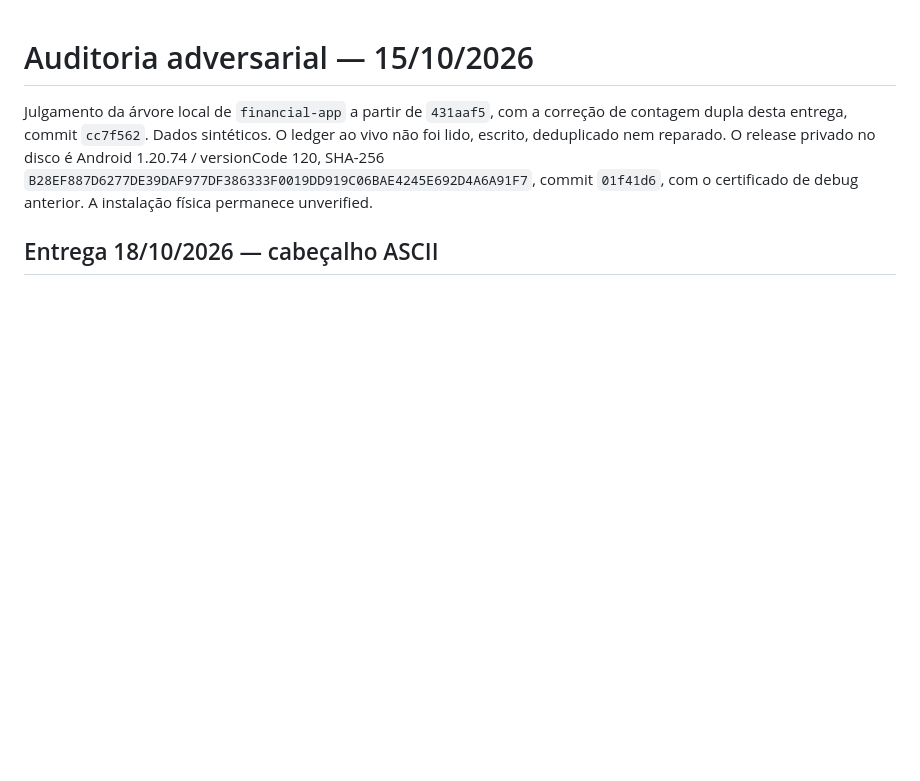
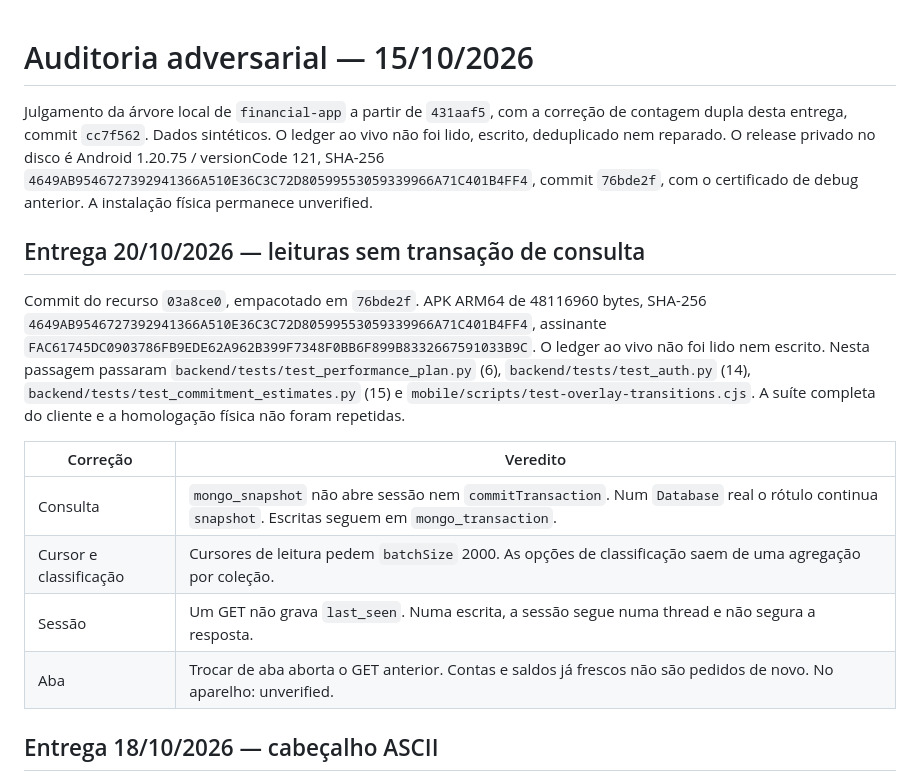
Before and after one commit to danielcdes-create/financial-twin, a Markdown page: docs/AUDITORIA-ADVERSARIAL.md, the part around the change. Drawn GitHub-style; blank space fills up the shorter version.

```diff
--- a/docs/AUDITORIA-ADVERSARIAL.md
+++ b/docs/AUDITORIA-ADVERSARIAL.md
@@ -1,6 +1,17 @@
 # Auditoria adversarial — 15/10/2026
 
-Julgamento da árvore local de `financial-app` a partir de `431aaf5`, com a correção de contagem dupla desta entrega, commit `cc7f562`. Dados sintéticos. O ledger ao vivo não foi lido, escrito, deduplicado nem reparado. O release privado no disco é Android 1.20.74 / versionCode 120, SHA-256 `B28EF887D6277DE39DAF977DF386333F0019DD919C06BAE4245E692D4A6A91F7`, commit `01f41d6`, com o certificado de debug anterior. A instalação física permanece unverified.
+Julgamento da árvore local de `financial-app` a partir de `431aaf5`, com a correção de contagem dupla desta entrega, commit `cc7f562`. Dados sintéticos. O ledger ao vivo não foi lido, escrito, deduplicado nem reparado. O release privado no disco é Android 1.20.75 / versionCode 121, SHA-256 `4649AB9546727392941366A510E36C3C72D80599553059339966A71C401B4FF4`, commit `76bde2f`, com o certificado de debug anterior. A instalação física permanece unverified.
+
+## Entrega 20/10/2026 — leituras sem transação de consulta
+
+Commit do recurso `03a8ce0`, empacotado em `76bde2f`. APK ARM64 de 48116960 bytes, SHA-256 `4649AB9546727392941366A510E36C3C72D80599553059339966A71C401B4FF4`, assinante `FAC61745DC0903786FB9EDE62A962B399F7348F0BB6F899B8332667591033B9C`. O ledger ao vivo não foi lido nem escrito. Nesta passagem passaram `backend/tests/test_performance_plan.py` (6), `backend/tests/test_auth.py` (14), `backend/tests/test_commitment_estimates.py` (15) e `mobile/scripts/test-overlay-transitions.cjs`. A suíte completa do cliente e a homologação física não foram repetidas.
+
+| Correção | Veredito |
+| --- | --- |
+| Consulta | `mongo_snapshot` não abre sessão nem `commitTransaction`. Num `Database` real o rótulo continua `snapshot`. Escritas seguem em `mongo_transaction`. |
+| Cursor e classificação | Cursores de leitura pedem `batchSize` 2000. As opções de classificação saem de uma agregação por coleção. |
+| Sessão | Um GET não grava `last_seen`. Numa escrita, a sessão segue numa thread e não segura a resposta. |
+| Aba | Trocar de aba aborta o GET anterior. Contas e saldos já frescos não são pedidos de novo. No aparelho: unverified. |
 
 ## Entrega 18/10/2026 — cabeçalho ASCII
 
```
Also changed, not shown: README.md (+3 -1 lines).
